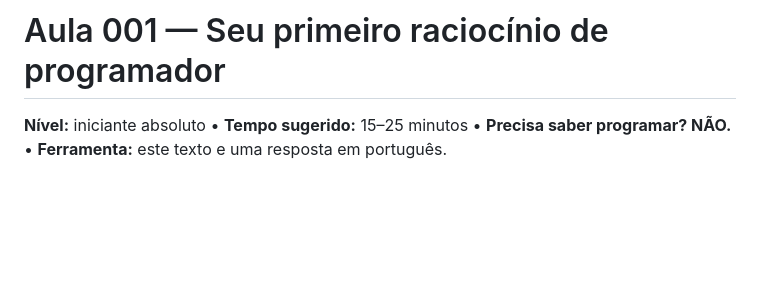
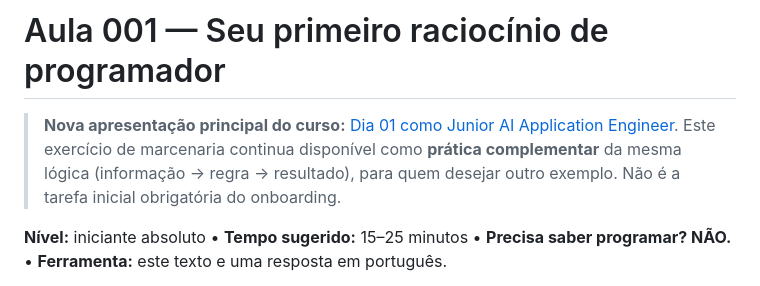
Before and after one commit to eduardotoffol8-a11y/Programando-IA, a Markdown page: CURSO/aulas/001-pensamento-computacional.md, the part around the change. GitHub-like rendering; blank space fills up the shorter version.

Commit message:
feat(curriculum): align welcome, progress and mentoring with AI engineer job simulation

```diff
--- a/CURSO/aulas/001-pensamento-computacional.md
+++ b/CURSO/aulas/001-pensamento-computacional.md
@@ -1,4 +1,6 @@
 # Aula 001 — Seu primeiro raciocínio de programador
+
+> **Nova apresentação principal do curso:** [Dia 01 como Junior AI Application Engineer](../DIA_01_EMPRESA.md). Este exercício de marcenaria continua disponível como **prática complementar** da mesma lógica (informação → regra → resultado), para quem desejar outro exemplo. Não é a tarefa inicial obrigatória do onboarding.
 
 **Nível:** iniciante absoluto • **Tempo sugerido:** 15–25 minutos • **Precisa saber programar? NÃO.** • **Ferramenta:** este texto e uma resposta em português.
 
```
